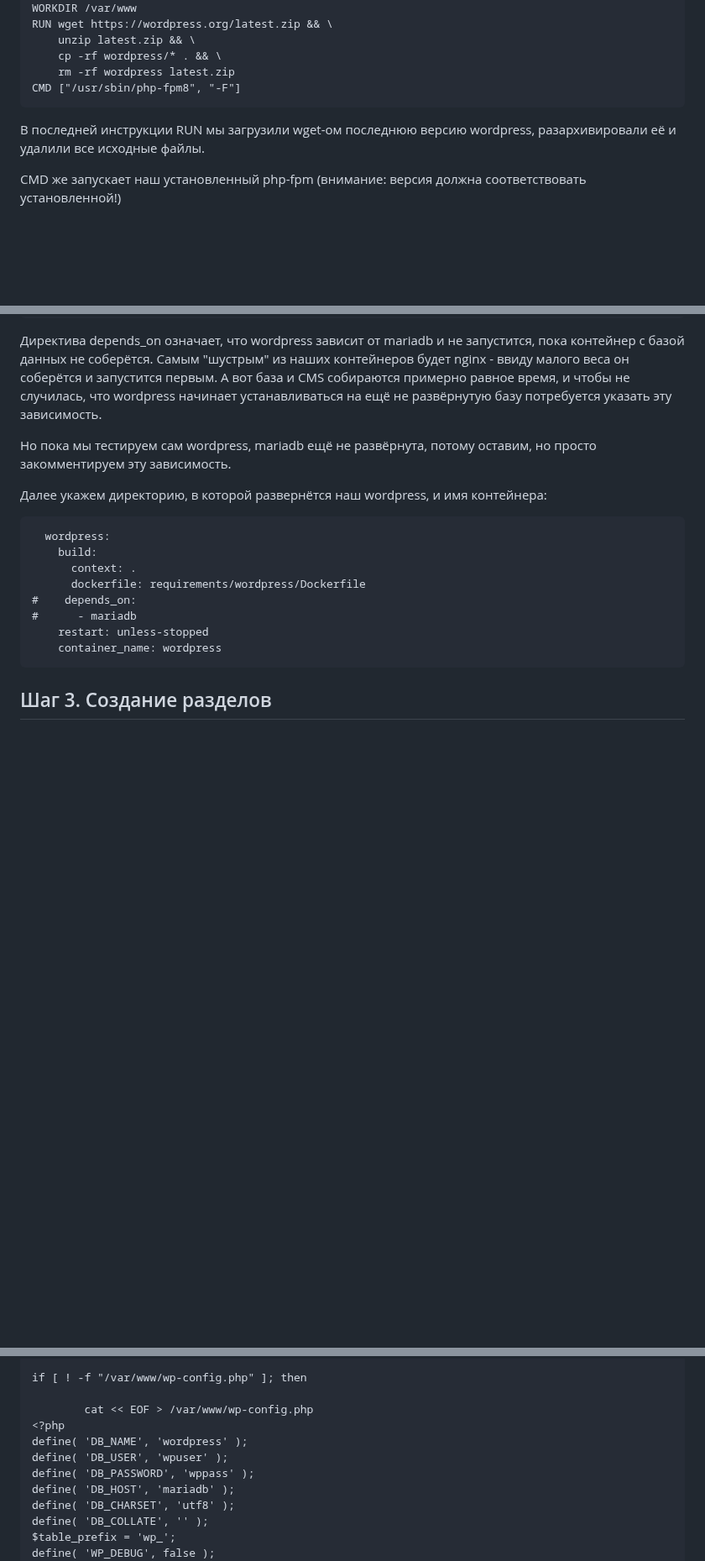
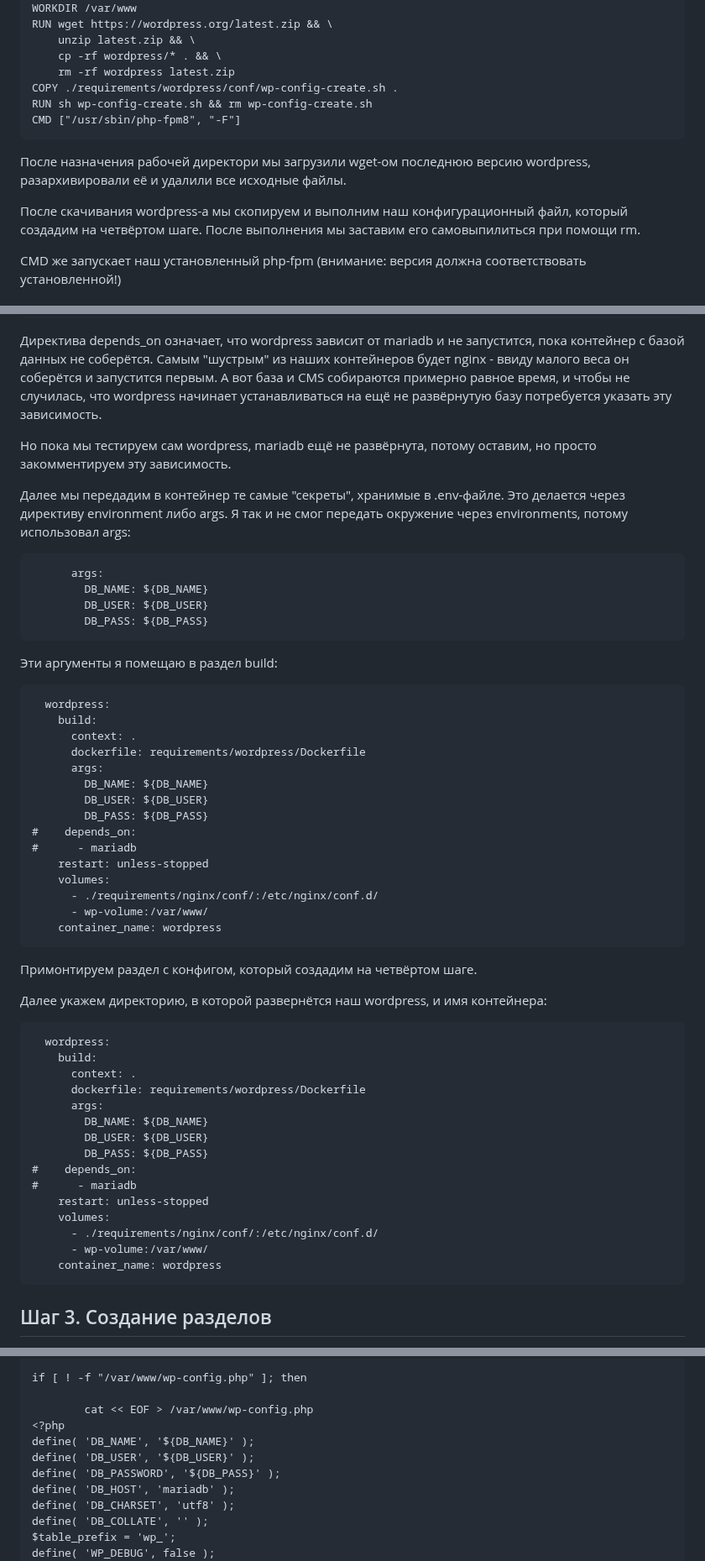
Before and after one commit to codesshaman/inception, a Markdown page: 08_DOCKER_WORDPRESS.md, 3 parts joined by grey strips. Shown at 84% size. GitHub-like rendering; blank space fills up the shorter version.

Commit message:
wordpress

````diff
--- a/08_DOCKER_WORDPRESS.md
+++ b/08_DOCKER_WORDPRESS.md
@@ -128,10 +140,13 @@ RUN wget https://wordpress.org/latest.zip && \
     unzip latest.zip && \
     cp -rf wordpress/* . && \
     rm -rf wordpress latest.zip
+COPY ./requirements/wordpress/conf/wp-config-create.sh .
+RUN sh wp-config-create.sh && rm wp-config-create.sh
 CMD ["/usr/sbin/php-fpm8", "-F"]
 ```
+После назначения рабочей директори мы загрузили wget-ом последнюю версию wordpress, разархивировали её и удалили все исходные файлы.
 
-В последней инструкции RUN мы загрузили wget-ом последнюю версию wordpress, разархивировали её и удалили все исходные файлы.
+После скачивания wordpress-а мы скопируем и выполним наш конфигурационный файл, который создадим на четвёртом шаге. После выполнения мы заставим его самовыпилиться при помощи rm.
 
 CMD же запускает наш установленный php-fpm (внимание: версия должна соответствовать установленной!)
 
@@ -155,6 +170,37 @@ CMD же запускает наш установленный php-fpm (вним
 
 Но пока мы тестируем сам wordpress, mariadb ещё не развёрнута, потому оставим, но просто закомментируем эту зависимость.
 
+Далее мы передадим в контейнер те самые "секреты", хранимые в .env-файле. Это делается через директиву environment либо args. Я так и не смог передать окружение через environments, потому использовал args:
+
+```
+      args:
+        DB_NAME: ${DB_NAME}
+        DB_USER: ${DB_USER}
+        DB_PASS: ${DB_PASS}
+```
+
+Эти аргументы я помещаю в раздел build:
+
+```
+  wordpress:
+    build:
+      context: .
+      dockerfile: requirements/wordpress/Dockerfile
+      args:
+        DB_NAME: ${DB_NAME}
+        DB_USER: ${DB_USER}
+        DB_PASS: ${DB_PASS}
+#    depends_on:
+#      - mariadb
+    restart: unless-stopped
+    volumes:
+      - ./requirements/nginx/conf/:/etc/nginx/conf.d/
+      - wp-volume:/var/www/
+    container_name: wordpress
+```
+
+Примонтируем раздел с конфигом, который создадим на четвёртом шаге.
+
 Далее укажем директорию, в которой развернётся наш wordpress, и имя контейнера:
 
 ```
@@ -162,9 +208,16 @@ CMD же запускает наш установленный php-fpm (вним
     build:
       context: .
       dockerfile: requirements/wordpress/Dockerfile
+      args:
+        DB_NAME: ${DB_NAME}
+        DB_USER: ${DB_USER}
+        DB_PASS: ${DB_PASS}
 #    depends_on:
 #      - mariadb
     restart: unless-stopped
+    volumes:
+      - ./requirements/nginx/conf/:/etc/nginx/conf.d/
+      - wp-volume:/var/www/
     container_name: wordpress
 ```
 
@@ -241,9 +299,9 @@ if [ ! -f "/var/www/wp-config.php" ]; then
 
         cat << EOF > /var/www/wp-config.php
 <?php
-define( 'DB_NAME', 'wordpress' );
-define( 'DB_USER', 'wpuser' );
-define( 'DB_PASSWORD', 'wppass' );
+define( 'DB_NAME', '${DB_NAME}' );
+define( 'DB_USER', '${DB_USER}' );
+define( 'DB_PASSWORD', '${DB_PASS}' );
 define( 'DB_HOST', 'mariadb' );
 define( 'DB_CHARSET', 'utf8' );
 define( 'DB_COLLATE', '' );
````
Also changed, not shown: other parts of 08_DOCKER_WORDPRESS.md (+38 -3 lines), media/docker_wordpress/install_all.png (added), media/docker_wordpress/work_wp.png (renamed from media/work_wp.png).
